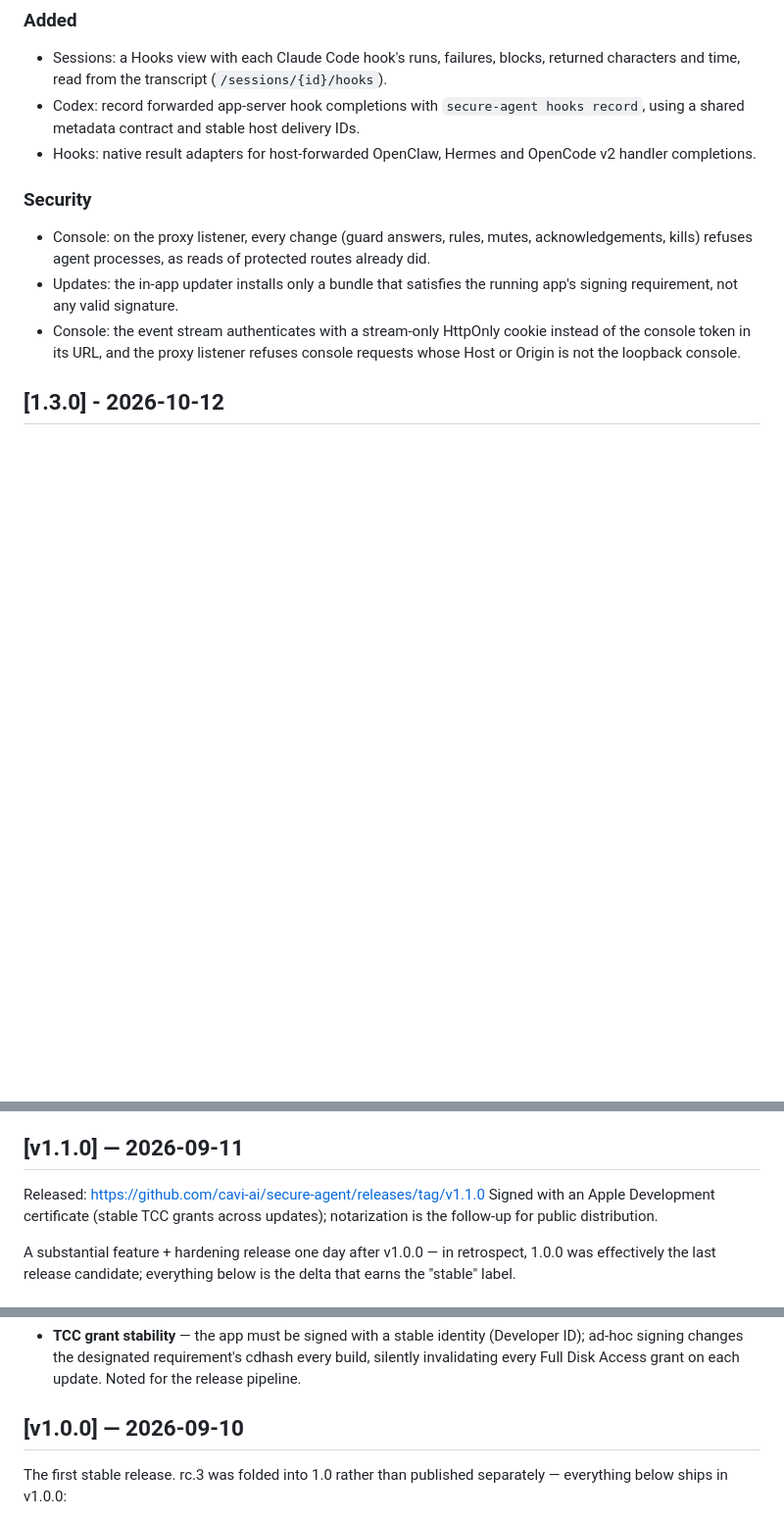
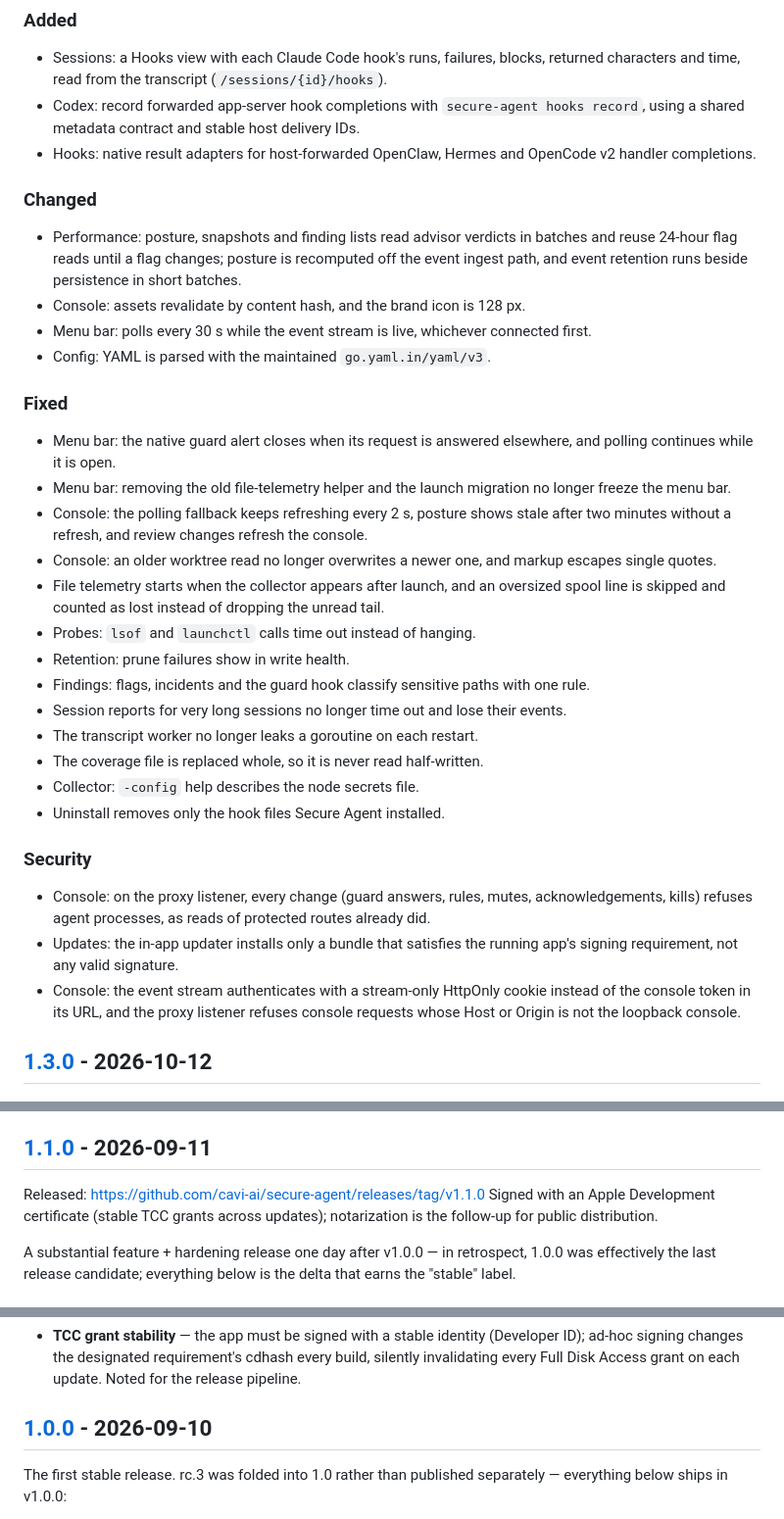
Before and after one commit to cavi-ai/secure-agent, a Markdown page: CHANGELOG.md, 3 parts joined by grey strips. Shown at 98% size. GitHub-like rendering; blank space fills up the shorter version.

Commit message:
docs: changelog entries, normalized headings and compare links

```diff
--- a/CHANGELOG.md
+++ b/CHANGELOG.md
@@ -10,6 +10,27 @@ All notable changes to `secure-agent` are documented here. The format follows
 - Sessions: a Hooks view with each Claude Code hook's runs, failures, blocks, returned characters and time, read from the transcript (`/sessions/{id}/hooks`).
 - Codex: record forwarded app-server hook completions with `secure-agent hooks record`, using a shared metadata contract and stable host delivery IDs.
 - Hooks: native result adapters for host-forwarded OpenClaw, Hermes and OpenCode v2 handler completions.
+
+### Changed
+- Performance: posture, snapshots and finding lists read advisor verdicts in batches and reuse 24-hour flag reads until a flag changes; posture is recomputed off the event ingest path, and event retention runs beside persistence in short batches.
+- Console: assets revalidate by content hash, and the brand icon is 128 px.
+- Menu bar: polls every 30 s while the event stream is live, whichever connected first.
+- Config: YAML is parsed with the maintained `go.yaml.in/yaml/v3`.
+
+### Fixed
+- Menu bar: the native guard alert closes when its request is answered elsewhere, and polling continues while it is open.
+- Menu bar: removing the old file-telemetry helper and the launch migration no longer freeze the menu bar.
+- Console: the polling fallback keeps refreshing every 2 s, posture shows stale after two minutes without a refresh, and review changes refresh the console.
+- Console: an older worktree read no longer overwrites a newer one, and markup escapes single quotes.
+- File telemetry starts when the collector appears after launch, and an oversized spool line is skipped and counted as lost instead of dropping the unread tail.
+- Probes: `lsof` and `launchctl` calls time out instead of hanging.
+- Retention: prune failures show in write health.
+- Findings: flags, incidents and the guard hook classify sensitive paths with one rule.
+- Session reports for very long sessions no longer time out and lose their events.
+- The transcript worker no longer leaks a goroutine on each restart.
+- The coverage file is replaced whole, so it is never read half-written.
+- Collector: `-config` help describes the node secrets file.
+- Uninstall removes only the hook files Secure Agent installed.
 
 ### Security
 - Console: on the proxy listener, every change (guard answers, rules, mutes, acknowledgements, kills) refuses agent processes, as reads of protected routes already did.
@@ -1120,7 +1141,7 @@ All notable changes to `secure-agent` are documented here. The format follows
   writable ones, and the expected pre-grant eslogger permission failure retries
   inside the process (60s backoff) instead of respawn-churning through launchd.
 
-## [v1.1.0] — 2026-09-11
+## [1.1.0] - 2026-09-11
 
 Released: https://github.com/cavi-ai/secure-agent/releases/tag/v1.1.0
 Signed with an Apple Development certificate (stable TCC grants across
@@ -1212,7 +1233,7 @@ below is the delta that earns the "stable" label.
   cdhash every build, silently invalidating every Full Disk Access grant
   on each update. Noted for the release pipeline.
 
-## [v1.0.0] — 2026-09-10
+## [1.0.0] - 2026-09-10
 
 The first stable release. rc.3 was folded into 1.0 rather than published
 separately — everything below ships in v1.0.0:
```
Also changed, not shown: other parts of CHANGELOG.md (+10 -2 lines).
